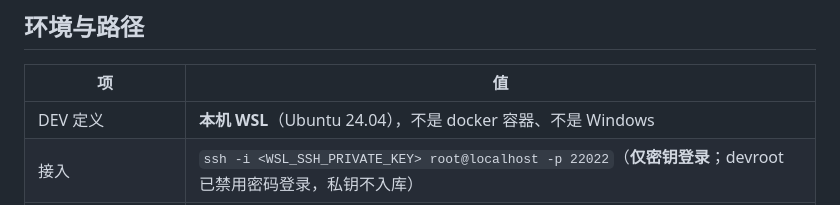
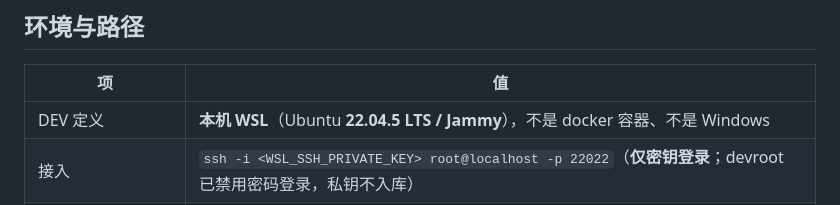
Before and after one commit to jerrybw/SIP-SWITCH, a Markdown page: skills/sip-wsl-devops/SKILL.md, the part around the change. GitHub-like rendering.

```diff
--- a/skills/sip-wsl-devops/SKILL.md
+++ b/skills/sip-wsl-devops/SKILL.md
@@ -10,7 +10,7 @@ agent_created: true
 
 | 项 | 值 |
 |---|---|
-| DEV 定义 | **本机 WSL**（Ubuntu 24.04），不是 docker 容器、不是 Windows |
+| DEV 定义 | **本机 WSL**（Ubuntu **22.04.5 LTS / Jammy**），不是 docker 容器、不是 Windows |
 | 接入 | `ssh -i <WSL_SSH_PRIVATE_KEY> root@localhost -p 22022`（**仅密钥登录**；devroot 已禁用密码登录，私钥不入库） |
 | 源码（source of truth） | `/root/src/SIP-SWITCH/`（git remote `github.com/jerrybw/SIP-SWITCH.git`） |
 | compose | `/root/src/SIP-SWITCH/docker-compose.yml` + `--env-file .env` |
```
Also changed, not shown: docs/SIP-SWITCH-WSL环境与上手.md (+1 -1 lines).
